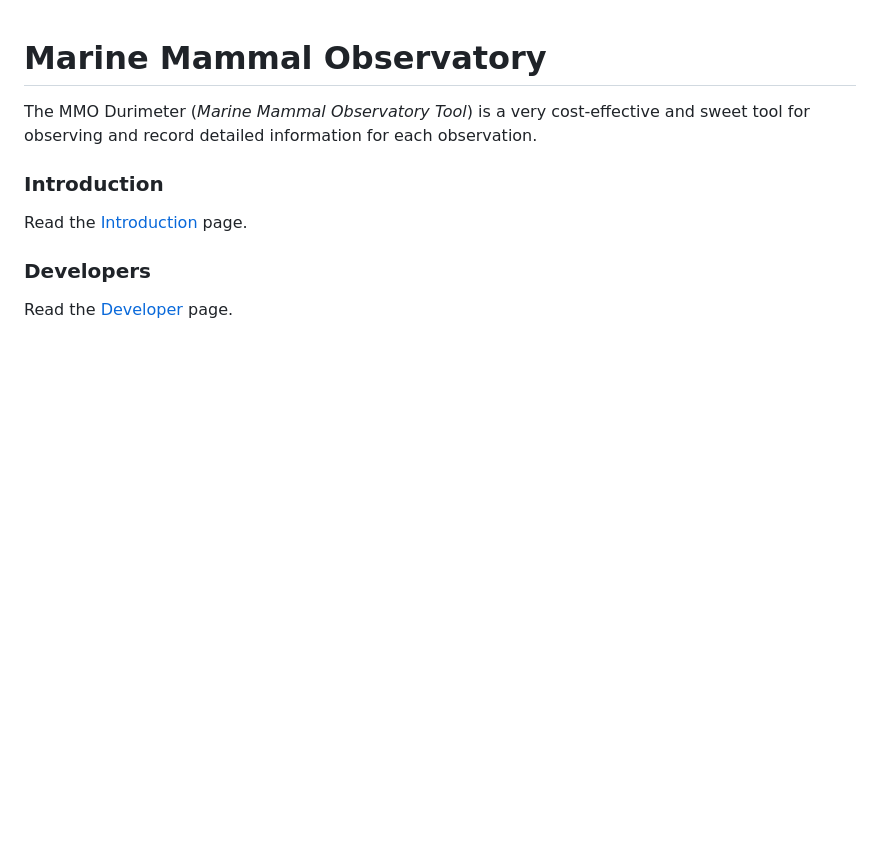
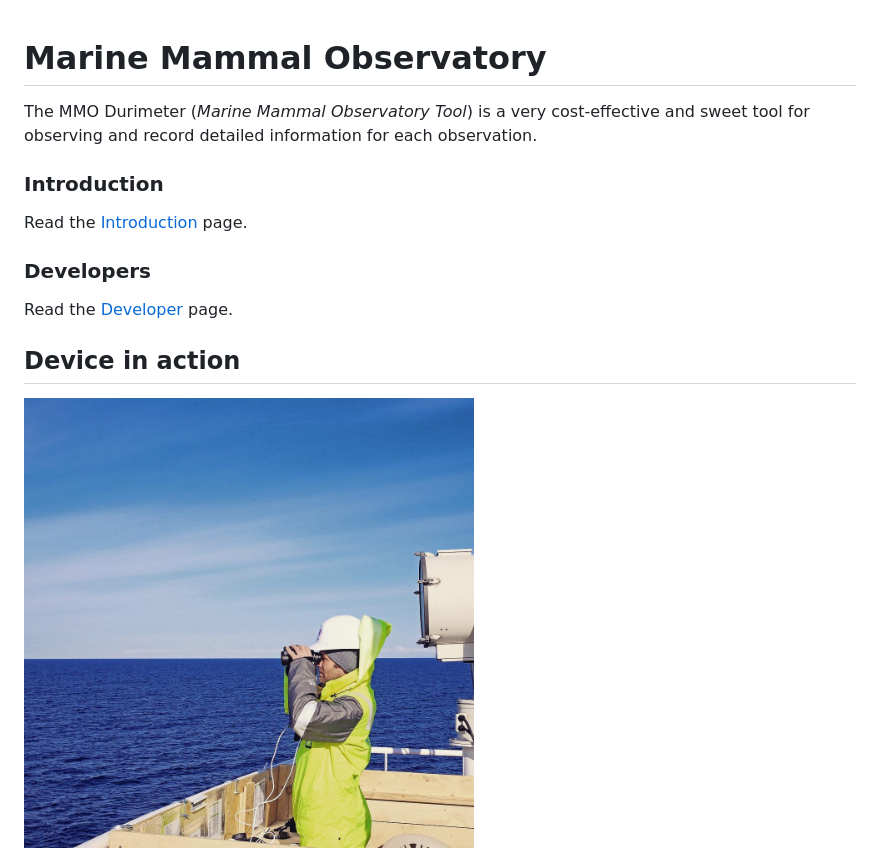
Before and after one commit to equinor/rdi_inclinometer, a Markdown page: README.md, the part around the change. Drawn GitHub-style; pictures changed too: imgs/durimeter.jpg (added); blank space fills up the shorter version.

```diff
--- a/README.md
+++ b/README.md
@@ -9,3 +9,7 @@ Read the [Introduction](docs/introduction.md) page.
 ### Developers
 
 Read the [Developer](docs/for_developers.md) page.
+
+## Device in action
+
+<img src="imgs/durimeter.jpg" width="450px">
```
Also changed, not shown: docs/for_developers.md (+6 -0 lines), docs/introduction.md (+9 -0 lines), imgs/img1.jpg (added), imgs/img2.jpg (added).
